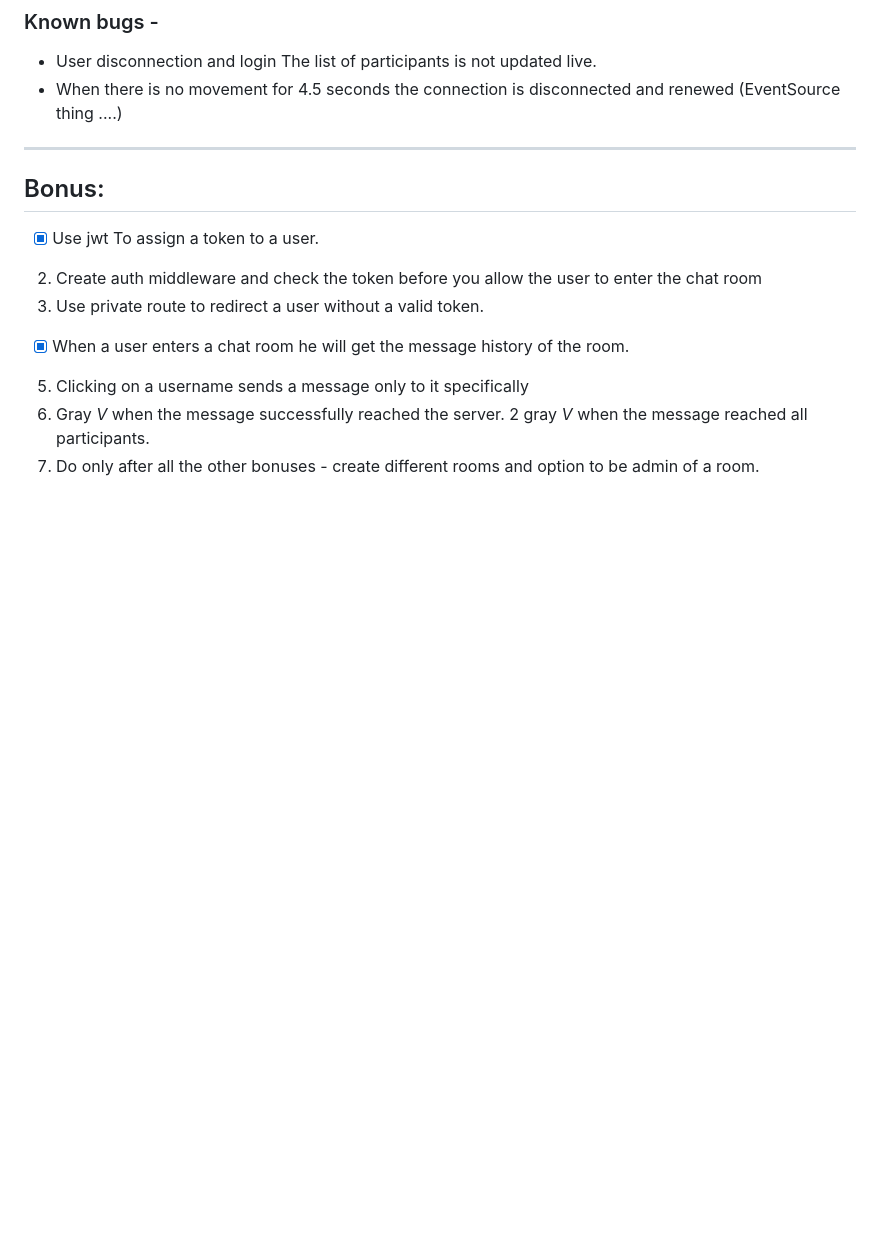
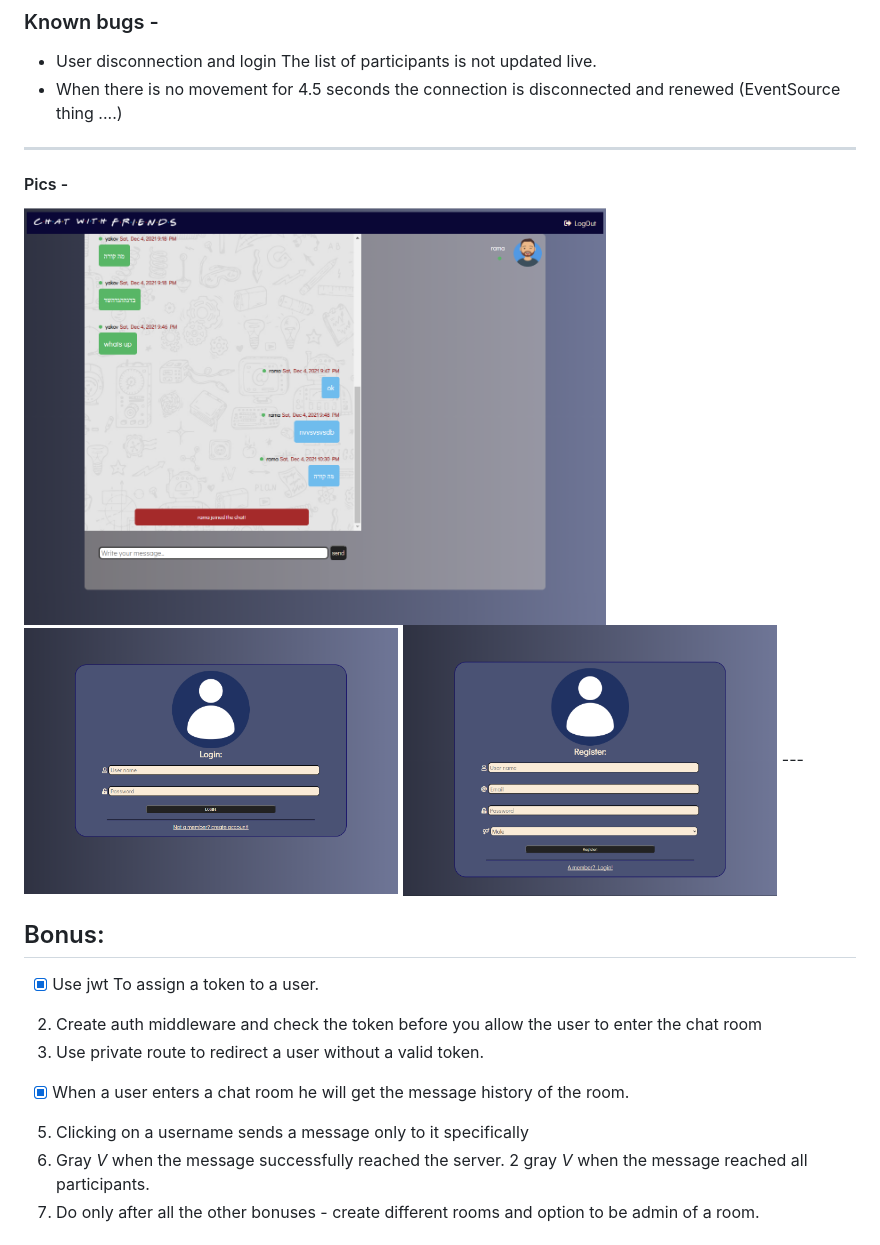
Before and after one commit to ramabadash/Chat-room-React---SEE, a Markdown page: README.md, the part around the change. Rendered like a GitHub page; pictures changed too: readme-pics/chat-room.png (added), readme-pics/login.png (added), readme-pics/register.png (added); blank space fills up the shorter version.

```diff
--- a/README.md
+++ b/README.md
@@ -56,6 +56,13 @@
 
 ---
 
+#### Pics -
+
+<img src="./readme-pics/chat-room.png" width="70%" height="20%">
+<img src="./readme-pics/login.png" width="45%" height="20%">
+<img src="./readme-pics/register.png" width="45%" height="20%">
+---
+
 ## Bonus:
 
 - [x] Use jwt To assign a token to a user.
```
Also changed, not shown: 1 other file.
